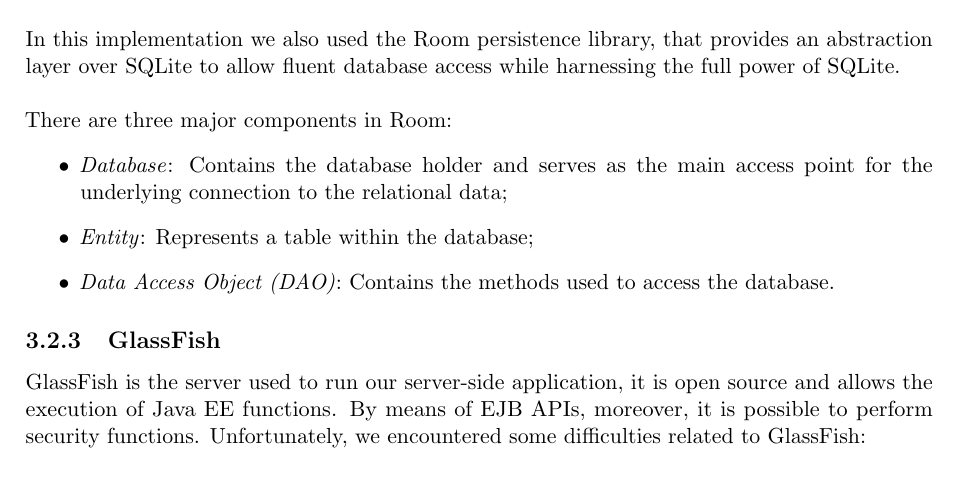
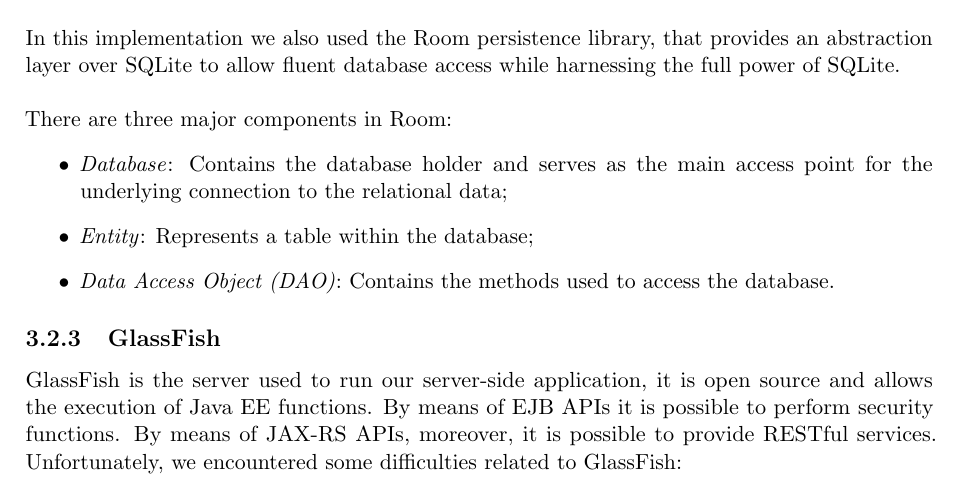
Before and after one commit to JustSalva/MelziPinaSalvadore, a LaTeX document (Implementation/ITD document/ITD.tex, which reads Implementation/ITD document/3-AdoptedDevelopmentFrameworks/Adopted_middleware.tex): part of page 18 of 32, cut so that both start at the same text. Compiled offline with pdfLaTeX.

Commit message:
ITD - unfortunately deleted lines restored

```diff
--- a/Implementation/ITD document/3-AdoptedDevelopmentFrameworks/Adopted_middleware.tex
+++ b/Implementation/ITD document/3-AdoptedDevelopmentFrameworks/Adopted_middleware.tex
@@ -16,7 +16,9 @@
 
 \subsection{GlassFish}
 \label{subsec:GlassFish}
-GlassFish is the server used to run our server-side application, it is open source and allows the execution of Java EE functions. By means of EJB APIs, moreover, it is possible to perform security functions. Unfortunately, we encountered some difficulties related to GlassFish:
+GlassFish is the server used to run our server-side application, it is open source and allows the execution of Java EE functions. By means of EJB APIs it is possible to perform security functions.
+By means of JAX-RS APIs, moreover, it is possible to provide RESTful services.
+Unfortunately, we encountered some difficulties related to GlassFish:
 \begin{itemize}
 \item we have installed GlassFish 5.0 on a virtual server with a low amount of RAM: 1GB. GlassFish 5.0 require 1GB of RAM (but 2GB are recommended) to run, so it often goes down due to our virtual server hardware specifications. We solved this problem increasing the virtual server RAM with a swap in secondary memory;
 \item GF 5.0 is relatively recent and contains some bugs that will be fixed in the following updates. For instance, we found that GF 5.0 is incompatible with JodaTime library.
```
